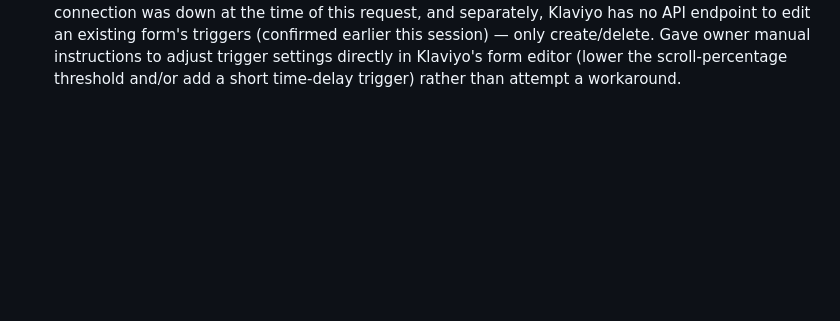
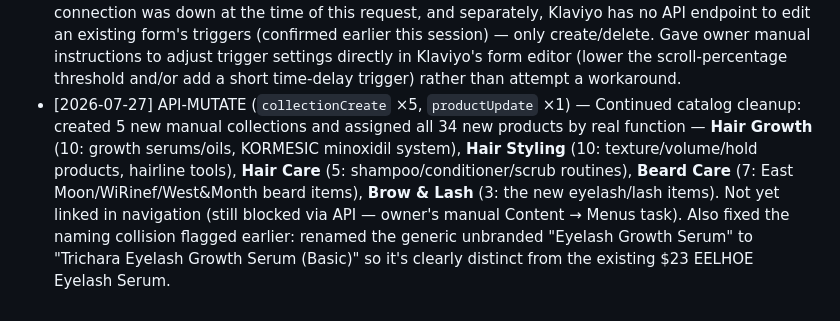
Before and after one commit to bobbinpersonal-ai/densara, a Markdown page: PROGRESS.md, the part around the change. GitHub-like rendering; blank space fills up the shorter version.

Commit message:
Organize 34 new products into 5 collections, fix eyelash serum naming collision

```diff
--- a/PROGRESS.md
+++ b/PROGRESS.md
@@ -202,3 +202,4 @@ Types: `FILE`, `API-READ`, `API-MUTATE`, `PLAN`, `DECISION`
 - [2026-07-27] API-MUTATE (`discountAutomaticBxgyCreate` ×6, `themeFilesUpsert` ×2) — Owner said "I CAN'T WAIT A WEEK. DO IT NOW" — built 6 new bundle discounts from the newly-branded catalog, all ACTIVE immediately: **Hoegoa Complete Hair System** (Shampoo+Conditioner, $30.80), **KORMESIC Minoxidil Growth System** (3-item Shampoo+Conditioner+Cream, $52.79), **East Moon Style & Hold Duo** (Sea Salt+Thickening Spray, $23.33), **East Moon Beard Grooming Kit** (Beard Shampoo+Filling Pen, $21.94), **Hoegoa Scalp Renewal Duo** (Scrub+Growth Serum, $21.60), **Hairline Precision Kit** (anchors on hero Sevich Fibers + TORVIKX Hairline Optimizer + Sevich Spray Applicator, $59.18). Per owner's explicit exclusions: skipped "Beard Care Solution" (already flagged for its before/after image issue) and did not pair Bunee FiberHold Spray ($23) into any new bundle. Added all 6 as new cards to the homepage Bundle & Save section (`bundle_h` through `bundle_m`).
 - [2026-07-27] API-MUTATE (`themeFilesUpsert`, `snippets/add-to-cart-recommendation.liquid` — major rework) — Owner confirmed the add-to-cart popup works now, but asked for it to (1) show multiple relevant products per trigger instead of 1, (2) keep re-triggering after every single add-to-cart action (not just once per product per session — "always go back to displaying other products"), and (3) use a bigger Add to Cart button. Rebuilt: relationship map now returns up to 2 recommendations per product (expanded to cover the new Hoegoa/East Moon/KORMESIC/TORVIKX/Sevich-applicator products, not just the original 7), removed the permanent `sessionStorage` dedupe entirely in favor of a short-lived `busy` lock (prevents the two detection methods from double-firing on the *same* add, but no longer blocks future re-triggers), and enlarged the recommendation buttons (16px/26px padding, 1rem bold). Adding a recommended item now immediately re-triggers a fresh recommendation round afterward, creating the continuous engagement loop requested.
 - [2026-07-27] OPEN — Owner reported the WELCOME10 Klaviyo popup used to show immediately/early and now shows later than expected. Could not fix via API: the Klaviyo MCP connection was down at the time of this request, and separately, Klaviyo has no API endpoint to edit an existing form's triggers (confirmed earlier this session) — only create/delete. Gave owner manual instructions to adjust trigger settings directly in Klaviyo's form editor (lower the scroll-percentage threshold and/or add a short time-delay trigger) rather than attempt a workaround.
+- [2026-07-27] API-MUTATE (`collectionCreate` ×5, `productUpdate` ×1) — Continued catalog cleanup: created 5 new manual collections and assigned all 34 new products by real function — **Hair Growth** (10: growth serums/oils, KORMESIC minoxidil system), **Hair Styling** (10: texture/volume/hold products, hairline tools), **Hair Care** (5: shampoo/conditioner/scrub routines), **Beard Care** (7: East Moon/WiRinef/West&Month beard items), **Brow & Lash** (3: the new eyelash/lash items). Not yet linked in navigation (still blocked via API — owner's manual Content → Menus task). Also fixed the naming collision flagged earlier: renamed the generic unbranded "Eyelash Growth Serum" to "Trichara Eyelash Growth Serum (Basic)" so it's clearly distinct from the existing $23 EELHOE Eyelash Serum.
```
